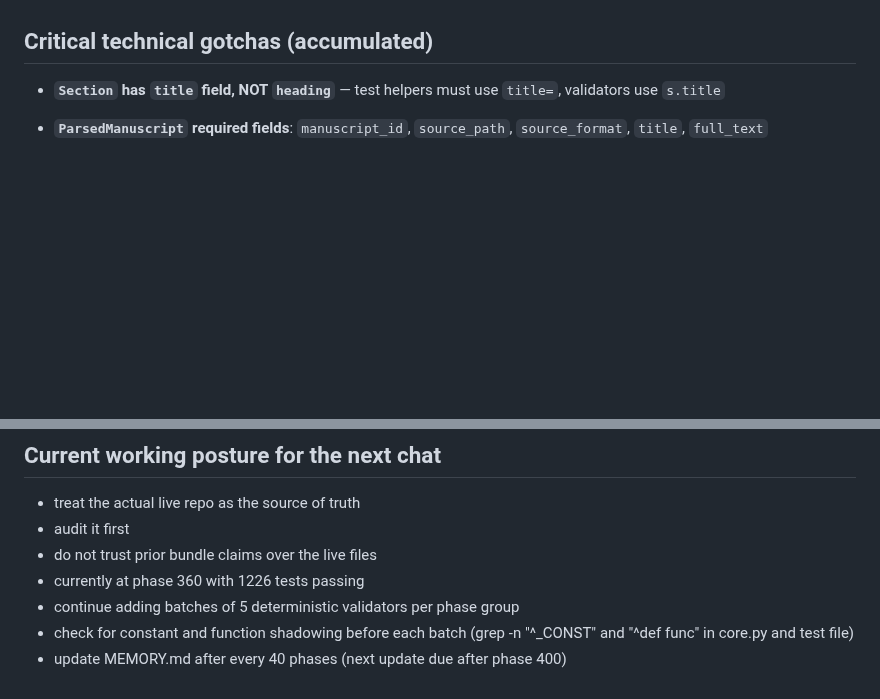
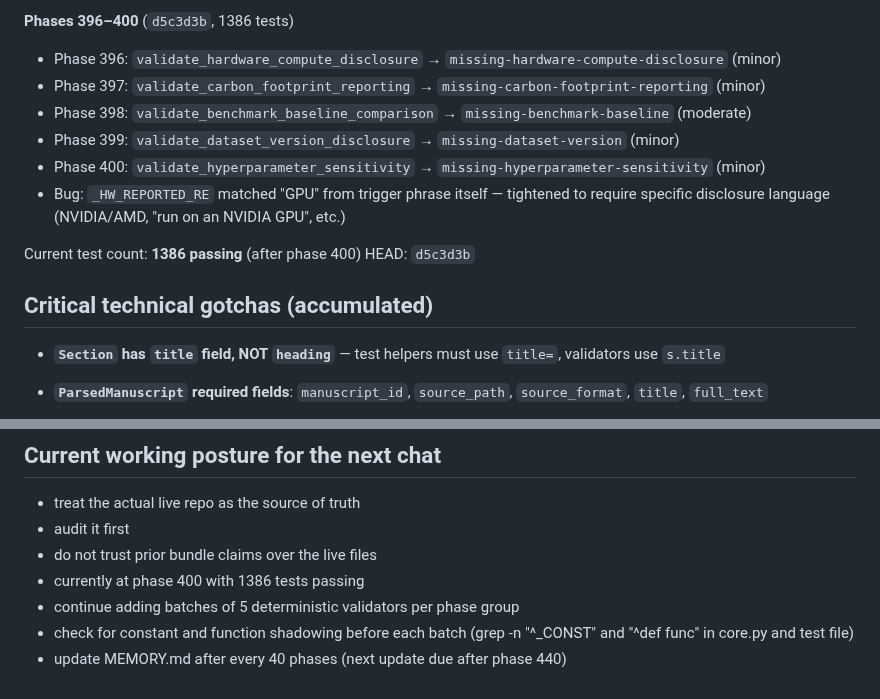
Before and after one commit to dhetting/manuscript-audit, a Markdown page: MEMORY.md, 2 parts joined by grey strips. GitHub-like rendering; blank space fills up the shorter version.

```diff
--- a/MEMORY.md
+++ b/MEMORY.md
@@ -1036,3 +1080,13 @@ HEAD: `a85e7c3`
+**Phases 396–400** (`d5c3d3b`, 1386 tests)
+- Phase 396: `validate_hardware_compute_disclosure` → `missing-hardware-compute-disclosure` (minor)
+- Phase 397: `validate_carbon_footprint_reporting` → `missing-carbon-footprint-reporting` (minor)
+- Phase 398: `validate_benchmark_baseline_comparison` → `missing-benchmark-baseline` (moderate)
+- Phase 399: `validate_dataset_version_disclosure` → `missing-dataset-version` (minor)
+- Phase 400: `validate_hyperparameter_sensitivity` → `missing-hyperparameter-sensitivity` (minor)
+- Bug: `_HW_REPORTED_RE` matched "GPU" from trigger phrase itself — tightened to require specific disclosure language (NVIDIA/AMD, "run on an NVIDIA GPU", etc.)
+
+Current test count: **1386 passing** (after phase 400)
+HEAD: `d5c3d3b`
 
 ## Critical technical gotchas (accumulated)
 
@@ -1120,7 +1174,7 @@ Assume:
 - treat the actual live repo as the source of truth
 - audit it first
 - do not trust prior bundle claims over the live files
-- currently at phase 360 with 1226 tests passing
+- currently at phase 400 with 1386 tests passing
 - continue adding batches of 5 deterministic validators per phase group
 - check for constant and function shadowing before each batch (grep -n "^_CONST" and "^def func" in core.py and test file)
-- update MEMORY.md after every 40 phases (next update due after phase 400)
+- update MEMORY.md after every 40 phases (next update due after phase 440)
```
Also changed, not shown: other parts of MEMORY.md (+53 -9 lines).
